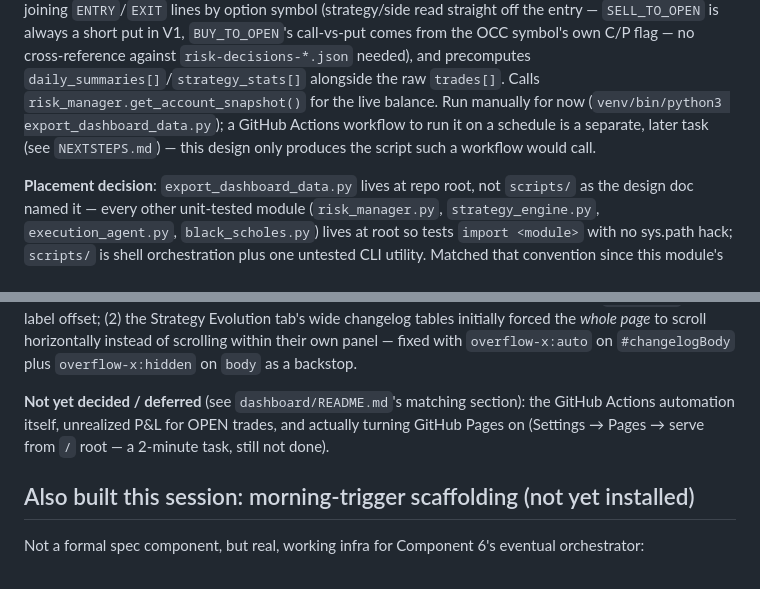
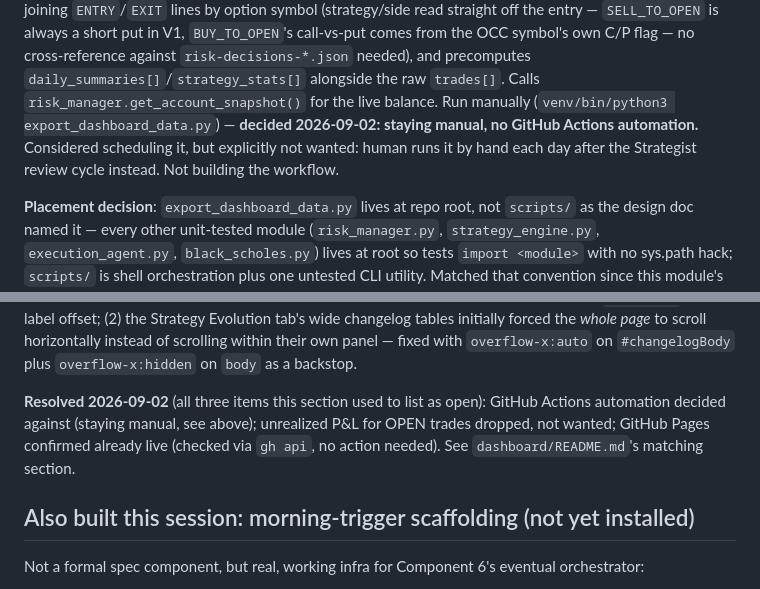
Before and after one commit to shthakkar/the-iv-league, a Markdown page: PROGRESS.md, 2 parts joined by grey strips. Drawn GitHub-style.

```diff
--- a/PROGRESS.md
+++ b/PROGRESS.md
@@ -814,10 +814,11 @@ short put in V1, `BUY_TO_OPEN`'s call-vs-put comes from the OCC symbol's
 own C/P flag — no cross-reference against `risk-decisions-*.json`
 needed), and precomputes `daily_summaries[]`/`strategy_stats[]` alongside
 the raw `trades[]`. Calls `risk_manager.get_account_snapshot()` for the
-live balance. Run manually for now (`venv/bin/python3
-export_dashboard_data.py`); a GitHub Actions workflow to run it on a
-schedule is a separate, later task (see `NEXTSTEPS.md`) — this design only
-produces the script such a workflow would call.
+live balance. Run manually (`venv/bin/python3 export_dashboard_data.py`) —
+**decided 2026-09-02: staying manual, no GitHub Actions automation.**
+Considered scheduling it, but explicitly not wanted: human runs it by hand
+each day after the Strategist review cycle instead. Not building the
+workflow.
 
 **Placement decision**: `export_dashboard_data.py` lives at repo root, not
 `scripts/` as the design doc named it — every other unit-tested module
@@ -851,10 +852,11 @@ initially forced the *whole page* to scroll horizontally instead of
 scrolling within their own panel — fixed with `overflow-x:auto` on
 `#changelogBody` plus `overflow-x:hidden` on `body` as a backstop.
 
-**Not yet decided / deferred** (see `dashboard/README.md`'s matching
-section): the GitHub Actions automation itself, unrealized P&L for OPEN
-trades, and actually turning GitHub Pages on (Settings → Pages → serve
-from `/` root — a 2-minute task, still not done).
+**Resolved 2026-09-02** (all three items this section used to list as
+open): GitHub Actions automation decided against (staying manual, see
+above); unrealized P&L for OPEN trades dropped, not wanted; GitHub Pages
+confirmed already live (checked via `gh api`, no action needed). See
+`dashboard/README.md`'s matching section.
 
 ## Also built this session: morning-trigger scaffolding (not yet installed)
 
```
Also changed, not shown: NEXTSTEPS.md (+4 -3 lines), dashboard/README.md (+9 -10 lines).
